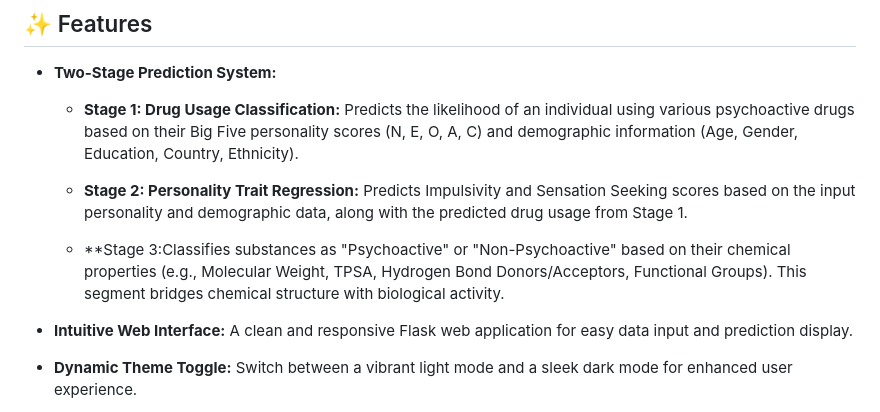
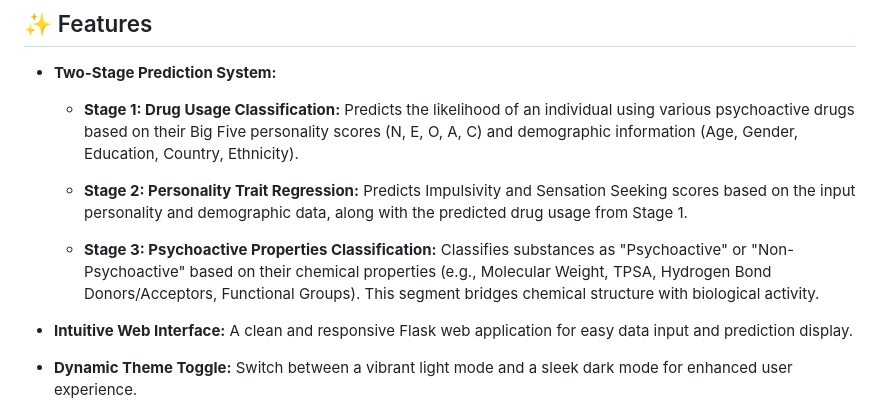
Before and after one commit to Champion2049/PsychoactiveFusionML, a Markdown page: README.md, the part around the change. GitHub-like rendering.

```diff
--- a/README.md
+++ b/README.md
@@ -12,7 +12,7 @@ PsychoactiveFusionML is a machine learning project designed to explore the intri
 
     * **Stage 2: Personality Trait Regression:** Predicts Impulsivity and Sensation Seeking scores based on the input personality and demographic data, along with the predicted drug usage from Stage 1.
 
-    * **Stage 3:Classifies substances as "Psychoactive" or "Non-Psychoactive" based on their chemical properties (e.g., Molecular Weight, TPSA, Hydrogen Bond Donors/Acceptors, Functional Groups). This segment bridges chemical structure with biological activity.
+    * **Stage 3: Psychoactive Properties Classification:** Classifies substances as "Psychoactive" or "Non-Psychoactive" based on their chemical properties (e.g., Molecular Weight, TPSA, Hydrogen Bond Donors/Acceptors, Functional Groups). This segment bridges chemical structure with biological activity.
 
 * **Intuitive Web Interface:** A clean and responsive Flask web application for easy data input and prediction display.
 
```
